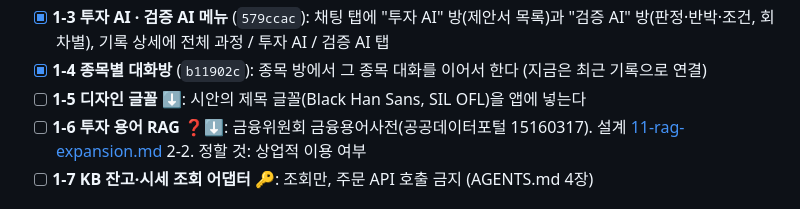
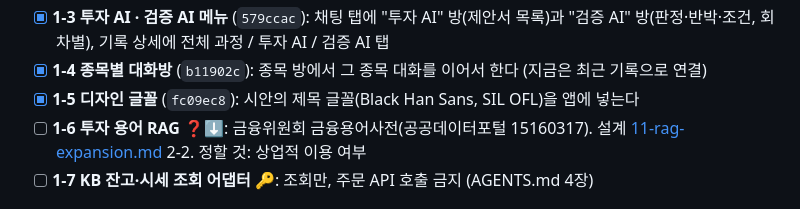
Before and after one commit to snail5039-code/financial-ai-agent, a Markdown page: docs/plan/12-todo-by-stage.md, the part around the change. Rendered like a GitHub page.

```diff
--- a/docs/plan/12-todo-by-stage.md
+++ b/docs/plan/12-todo-by-stage.md
@@ -21,7 +21,7 @@
 - [x] **1-2 자산 페이지** (`074205c`): "오늘" 탭을 "자산" 탭으로. 총자산·손익, 예수금·주문 가능 금액(KIS 매수가능 조회), 한도 링, 보유 종목 표(수량·평균·현재가·평가금·손익·비중), 오늘 주문 내역(체결·미체결), 기준 시각. 웹은 스냅샷·서버 기록
 - [x] **1-3 투자 AI · 검증 AI 메뉴** (`579ccac`): 채팅 탭에 "투자 AI" 방(제안서 목록)과 "검증 AI" 방(판정·반박·조건, 회차별), 기록 상세에 전체 과정 / 투자 AI / 검증 AI 탭
 - [x] **1-4 종목별 대화방** (`b11902c`): 종목 방에서 그 종목 대화를 이어서 한다 (지금은 최근 기록으로 연결)
-- [ ] **1-5 디자인 글꼴** ⬇: 시안의 제목 글꼴(Black Han Sans, SIL OFL)을 앱에 넣는다
+- [x] **1-5 디자인 글꼴** (`fc09ec8`): 시안의 제목 글꼴(Black Han Sans, SIL OFL)을 앱에 넣는다
 - [ ] **1-6 투자 용어 RAG** ❓⬇: 금융위원회 금융용어사전(공공데이터포털 15160317). 설계 [11-rag-expansion.md](11-rag-expansion.md) 2-2. 정할 것: 상업적 이용 여부
 - [ ] **1-7 KB 잔고·시세 조회 어댑터** 🔑: 조회만, 주문 API 호출 금지 (AGENTS.md 4장)
 
```
Also changed, not shown: docs/plan/PROGRESS.md (+1 -1 lines).
